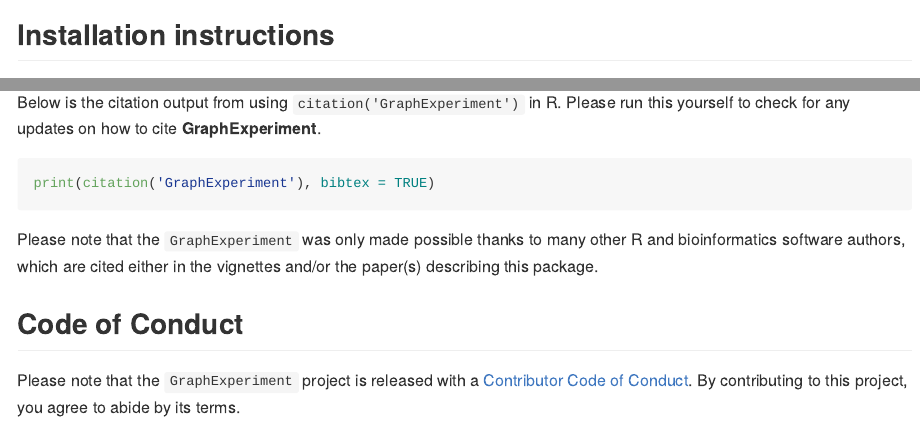
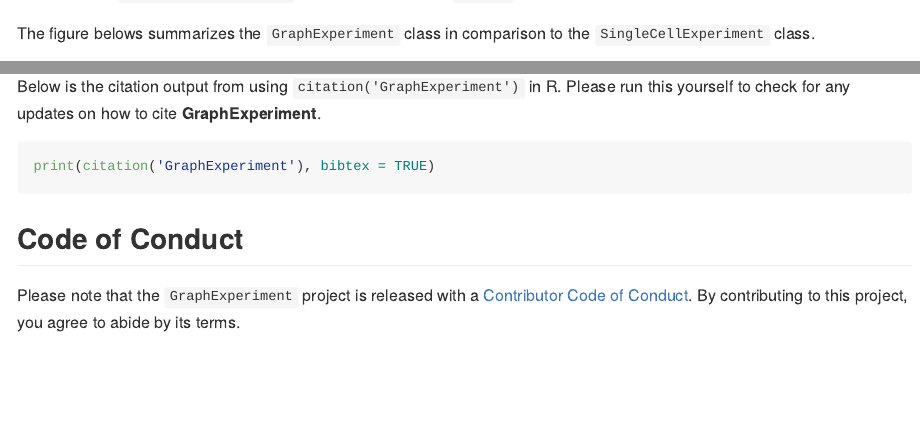
Before and after one commit to almeidasilvaf/GraphExperiment, an R Markdown document (README.Rmd): the page in a window 1100 px wide, from 200 px down before the commit and from 180 px down after it, and a second part further down, joined at a grey line. The pictures show the output file README.md that the author committed with the source, drawn offline in the style of GitHub; badge pictures from the web are left out.

Commit message:
Added summary figure to README

````diff
--- a/README.Rmd
+++ b/README.Rmd
@@ -28,3 +28,5 @@
 The `GraphExperiment` S4 class extends `SingleCellExperiment` to include
 support for `igraph` objects.
 
+The figure belows summarizes the `GraphExperiment` class in comparison to
+the `SingleCellExperiment` class.
@@ -49,8 +54,6 @@
 print(citation('GraphExperiment'), bibtex = TRUE)
 ```
 
-Please note that the `GraphExperiment` was only made possible thanks to many other R and bioinformatics software authors, which are cited either in the vignettes and/or the paper(s) describing this package.
-
 ## Code of Conduct
 
 Please note that the `GraphExperiment` project is released with a [Contributor Code of Conduct](http://bioconductor.org/about/code-of-conduct/). By contributing to this project, you agree to abide by its terms.
````
Also changed, not shown: README.md, README.Rmd (3 more changed lines).
